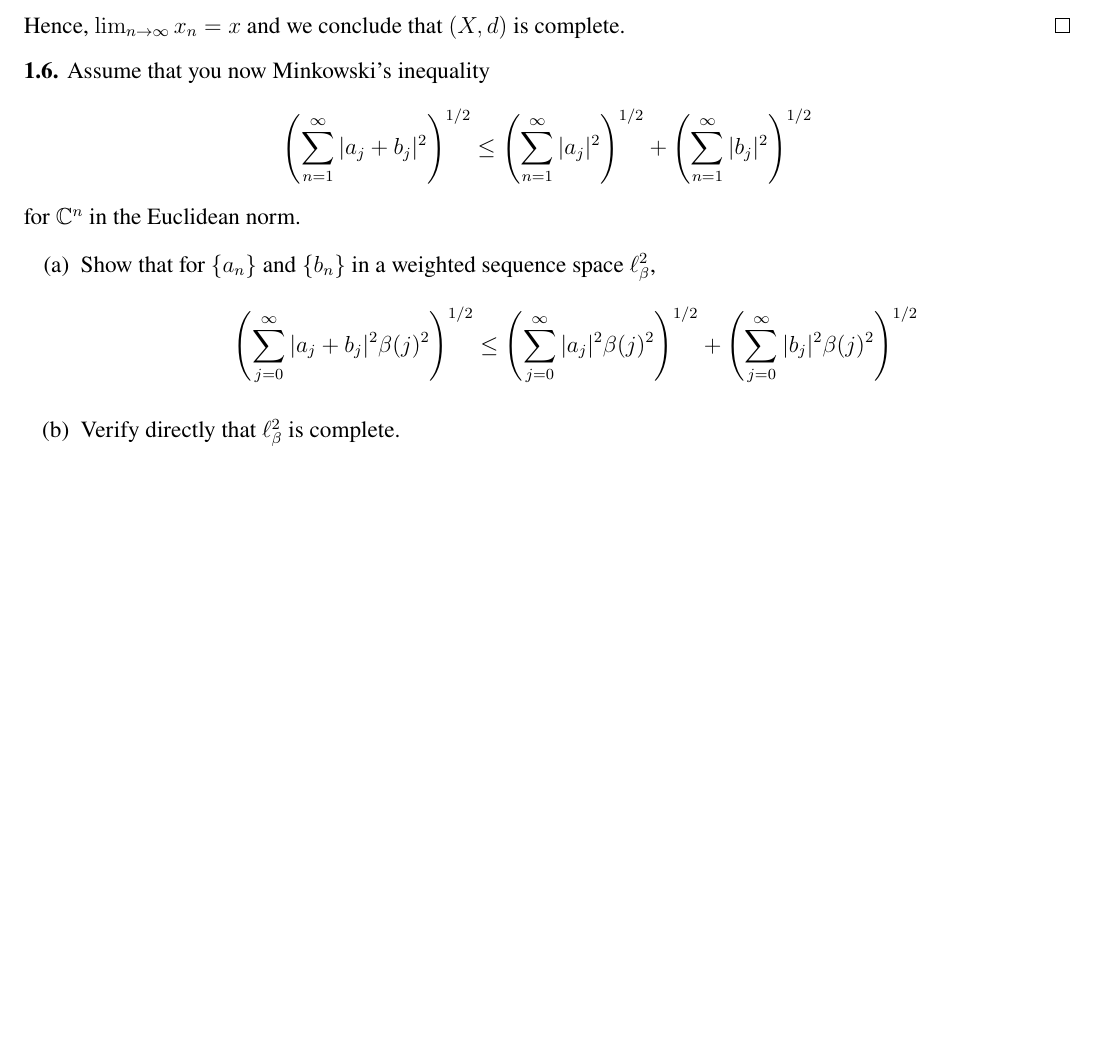
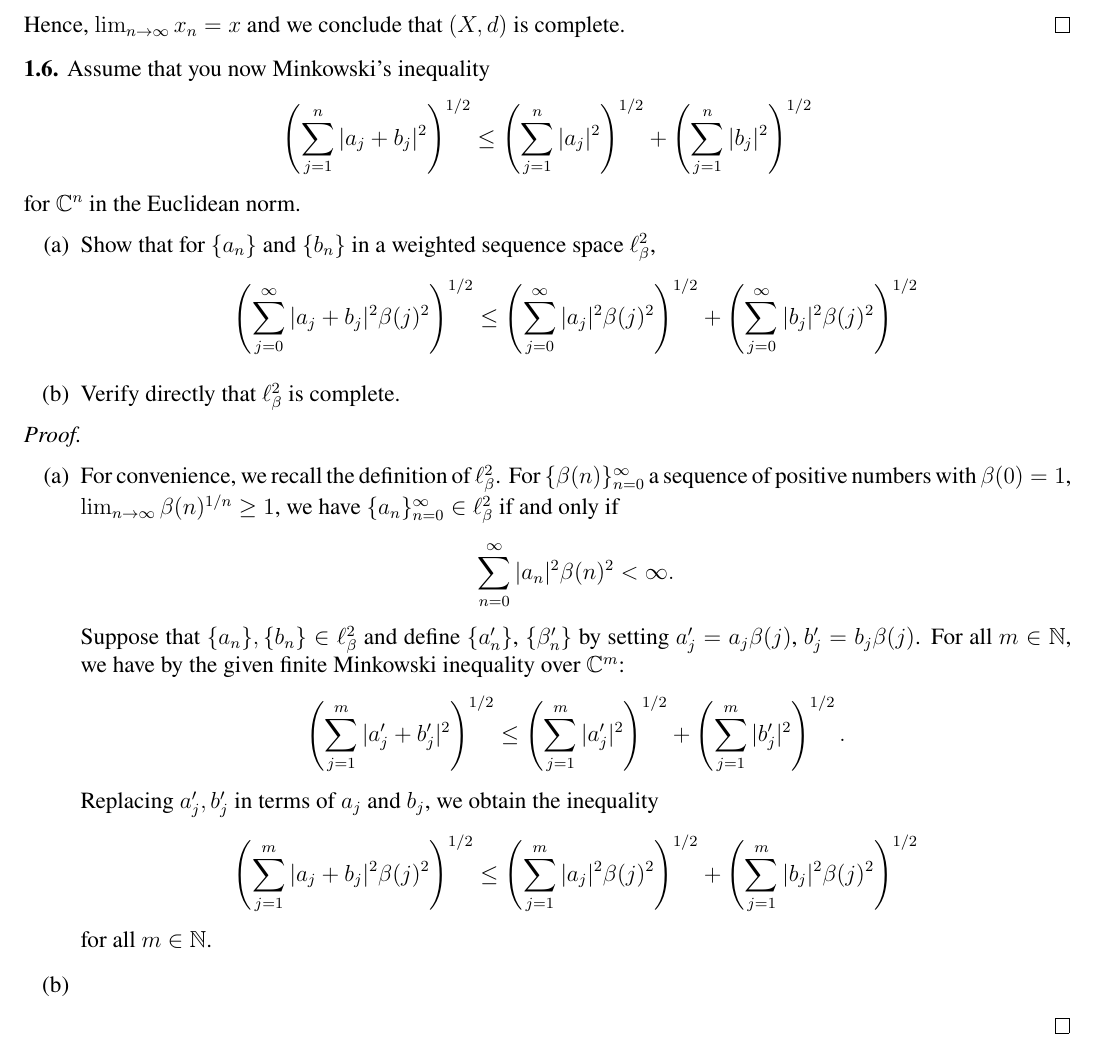
Before and after one commit to Top-Maths/introfunctionalanalysis, a LaTeX problem sheet (ch1/ch1 exercises.tex): part of page 5 of 5, cut so that both start at the same text, the shorter picture padded with empty space. Compiled offline with pdfLaTeX.

Commit message:
progress

```diff
--- a/ch1/ch1 exercises.tex
+++ b/ch1/ch1 exercises.tex
@@ -69,10 +69,18 @@
 		 $$d(x_n, x) \leq d(x_n, x_{n_j}) + d(x_{n_j}, x) < \frac{\varepsilon}{2} + \frac{\varepsilon}{2} = \varepsilon.$$ Hence, $\lim_{n \to \infty} x_n = x$ and we conclude that $(X, d)$ is complete.
 	\end{proof}
 
-\noindent \textbf{1.6.} Assume that you now Minkowski's inequality $$\left(\sum_{n = 1}^\infty |a_j + b_j|^2\right)^{1/2} \leq \left(\sum_{n = 1}^\infty |a_j|^2\right)^{1/2} + \left(\sum_{n = 1}^\infty |b_j|^2\right)^{1/2}$$ for $\mathbb{C}^n$ in the Euclidean norm.
+\noindent \textbf{1.6.} Assume that you now Minkowski's inequality $$\left(\sum_{j = 1}^n |a_j + b_j|^2\right)^{1/2} \leq \left(\sum_{j = 1}^n |a_j|^2\right)^{1/2} + \left(\sum_{j = 1}^n |b_j|^2\right)^{1/2}$$ for $\mathbb{C}^n$ in the Euclidean norm.
 	\begin{itemize}
 		\item[(a)] Show that for $\{a_n\}$ and $\{b_n\}$ in a weighted sequence space $\ell_\beta^2$, $$\left(\sum_{j = 0}^\infty |a_j + b_j|^2 \beta(j)^2\right)^{1/2} \leq \left(\sum_{j = 0}^\infty |a_j|^2 \beta(j)^2 \right)^{1/2} + \left(\sum_{j = 0}^\infty |b_j|^2 \beta(j)^2\right)^{1/2}$$
 
 		\item[(b)] Verify directly that $\ell_\beta^2$ is complete.
 	\end{itemize}
+
+	\begin{proof} ~
+		\begin{itemize}
+			\item[(a)] For convenience, we recall the definition of $\ell_\beta^2$. For $\{\beta(n)\}_{n = 0}^\infty$ a sequence of positive numbers with $\beta(0) = 1$, $\lim_{n \to \infty} \beta(n)^{1/n} \geq 1$, we have $\{a_n\}_{n = 0}^\infty \in \ell_\beta^2$ if and only if $$\sum_{n = 0}^\infty |a_n|^2 \beta(n)^2 < \infty.$$
+			Suppose that $\{a_n\}, \{b_n\} \in \ell_\beta^2$ and define $\{a_n'\}$, $\{\beta_n'\}$ by setting $a_j' = a_j \beta(j)$, $b_j' = b_j \beta(j)$. For all $m \in \mathbb{N}$, we have by the given finite Minkowski inequality over $\mathbb{C}^m$: $$\left(\sum_{j = 1}^m |a_j' + b_j'|^2\right)^{1/2} \leq \left(\sum_{j = 1}^m |a_j'|^2\right)^{1/2} + \left(\sum_{j = 1}^m |b_j'|^2\right)^{1/2}.$$ Replacing $a_j', b_j'$ in terms of $a_j$ and $b_j$, we obtain the inequality $$\left(\sum_{j = 1}^m |a_j + b_j|^2\beta(j)^2\right)^{1/2} \leq \left(\sum_{j = 1}^m |a_j|^2 \beta(j)^2\right)^{1/2} + \left(\sum_{j = 1}^m |b_j|^2 \beta(j)^2\right)^{1/2}$$ for all $m \in \mathbb{N}$.
+			\item[(b)]
+		\end{itemize}
+	\end{proof}
 \end{document}
```
Also changed, not shown: ch1/ch1 exercises.pdf, 2 other files.
